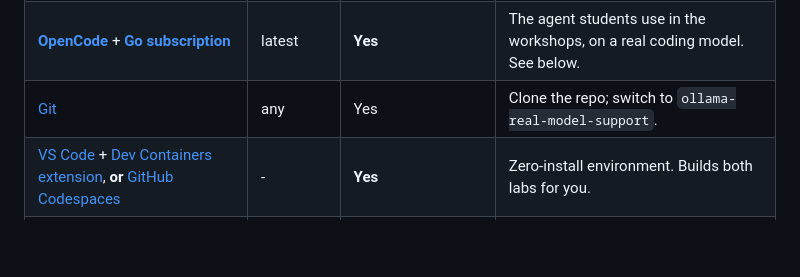
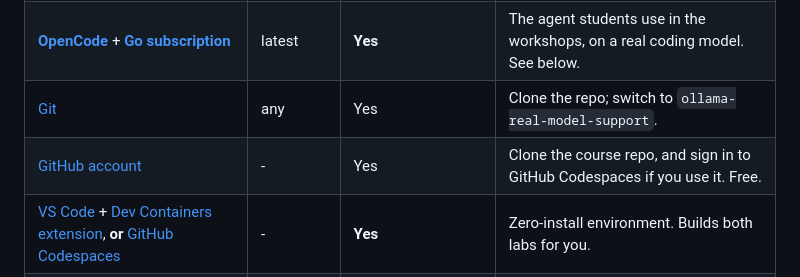
Before and after one commit to kenken64/Deploying-Safe-and-Secure-AI_Agents, a Markdown page: SETUP.md, the part around the change. Rendered like a GitHub page; blank space fills up the shorter version.

Commit message:
SETUP.md: GitHub account is required too

```diff
--- a/SETUP.md
+++ b/SETUP.md
@@ -9,6 +9,7 @@ Both workshops run from the same machine setup. Install once, both days work.
 | **[Python](https://www.python.org/downloads/)** | 3.10 or newer | **Yes - the only hard requirement** | Runs both labs. |
 | **[OpenCode](https://opencode.ai)** + **[Go subscription](https://opencode.ai/go?ref=2QN28RR7HV)** | latest | **Yes** | The agent students use in the workshops, on a real coding model. See below. |
 | [Git](https://git-scm.com/downloads) | any | Yes | Clone the repo; switch to `ollama-real-model-support`. |
+| [GitHub account](https://github.com/signup) | - | Yes | Clone the course repo, and sign in to GitHub Codespaces if you use it. Free. |
 | [VS Code](https://code.visualstudio.com/) + [Dev Containers extension](https://marketplace.visualstudio.com/items?itemName=ms-vscode-remote.remote-containers), **or** [GitHub Codespaces](https://github.com/features/codespaces) | - | **Yes** | Zero-install environment. Builds both labs for you. |
 | [Docker](https://www.docker.com/get-started/) | any recent | **Yes** | Runs the labs in containers; the fallback for locked-down laptops. |
 | [Ollama](https://ollama.com/download) | any recent | **Yes** | The real local model (`llama3.1:8b`) the attacks are also run against. |
```
